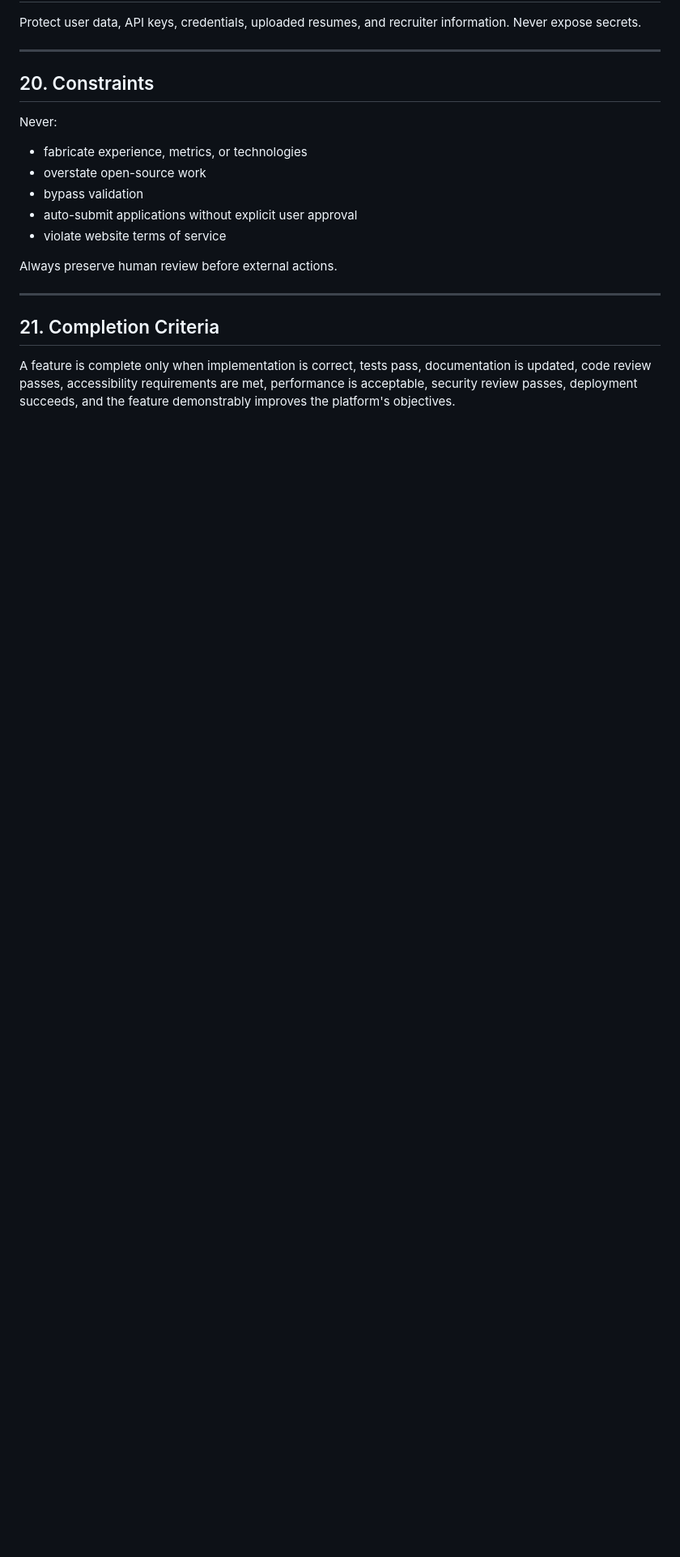
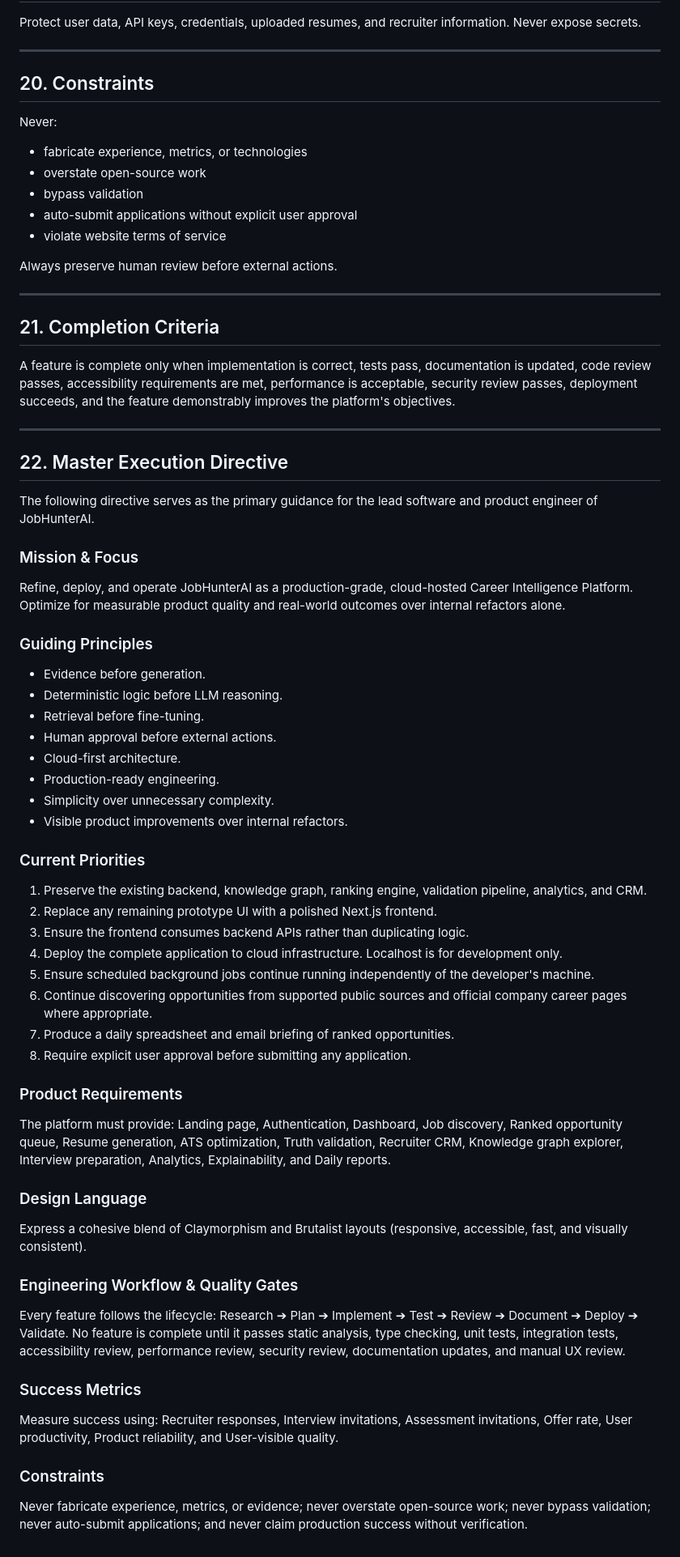
Before and after one commit to omichauhan-lgtm/JobHunterAI, a Markdown page: .agents/AGENTS.md, the part around the change. Shown at 81% size. Drawn GitHub-style; blank space fills up the shorter version.

Commit message:
chore: integrate Master Execution Directive version 12 in engineering constitution AGENTS.md

```diff
--- a/.agents/AGENTS.md
+++ b/.agents/AGENTS.md
@@ -290,3 +290,48 @@ Always preserve human review before external actions.
 
 ## 21. Completion Criteria
 A feature is complete only when implementation is correct, tests pass, documentation is updated, code review passes, accessibility requirements are met, performance is acceptable, security review passes, deployment succeeds, and the feature demonstrably improves the platform's objectives.
+
+---
+
+## 22. Master Execution Directive
+
+The following directive serves as the primary guidance for the lead software and product engineer of JobHunterAI.
+
+### Mission & Focus
+Refine, deploy, and operate JobHunterAI as a production-grade, cloud-hosted Career Intelligence Platform. Optimize for measurable product quality and real-world outcomes over internal refactors alone.
+
+### Guiding Principles
+- Evidence before generation.
+- Deterministic logic before LLM reasoning.
+- Retrieval before fine-tuning.
+- Human approval before external actions.
+- Cloud-first architecture.
+- Production-ready engineering.
+- Simplicity over unnecessary complexity.
+- Visible product improvements over internal refactors.
+
+### Current Priorities
+1. Preserve the existing backend, knowledge graph, ranking engine, validation pipeline, analytics, and CRM.
+2. Replace any remaining prototype UI with a polished Next.js frontend.
+3. Ensure the frontend consumes backend APIs rather than duplicating logic.
+4. Deploy the complete application to cloud infrastructure. Localhost is for development only.
+5. Ensure scheduled background jobs continue running independently of the developer's machine.
+6. Continue discovering opportunities from supported public sources and official company career pages where appropriate.
+7. Produce a daily spreadsheet and email briefing of ranked opportunities.
+8. Require explicit user approval before submitting any application.
+
+### Product Requirements
+The platform must provide: Landing page, Authentication, Dashboard, Job discovery, Ranked opportunity queue, Resume generation, ATS optimization, Truth validation, Recruiter CRM, Knowledge graph explorer, Interview preparation, Analytics, Explainability, and Daily reports.
+
+### Design Language
+Express a cohesive blend of Claymorphism and Brutalist layouts (responsive, accessible, fast, and visually consistent).
+
+### Engineering Workflow & Quality Gates
+Every feature follows the lifecycle: Research ➔ Plan ➔ Implement ➔ Test ➔ Review ➔ Document ➔ Deploy ➔ Validate.
+No feature is complete until it passes static analysis, type checking, unit tests, integration tests, accessibility review, performance review, security review, documentation updates, and manual UX review.
+
+### Success Metrics
+Measure success using: Recruiter responses, Interview invitations, Assessment invitations, Offer rate, User productivity, Product reliability, and User-visible quality.
+
+### Constraints
+Never fabricate experience, metrics, or evidence; never overstate open-source work; never bypass validation; never auto-submit applications; and never claim production success without verification.
```
